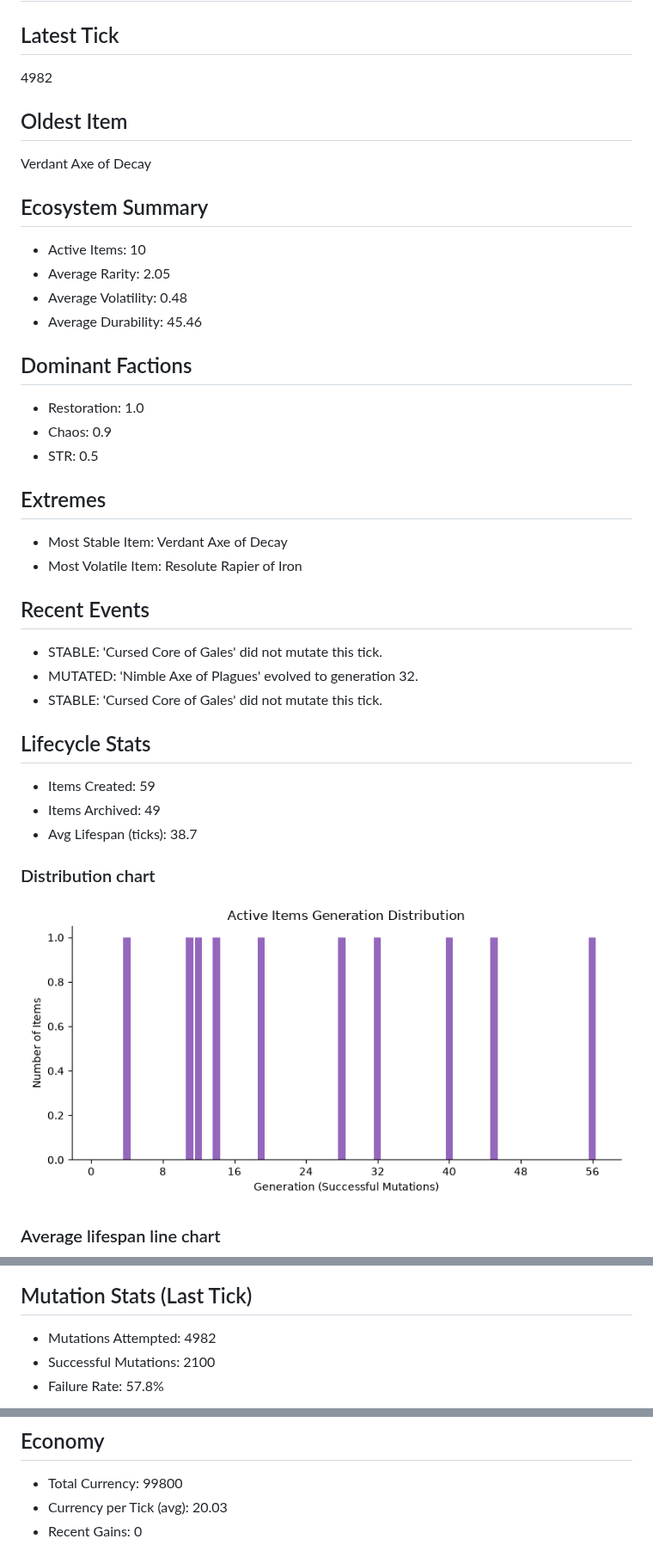
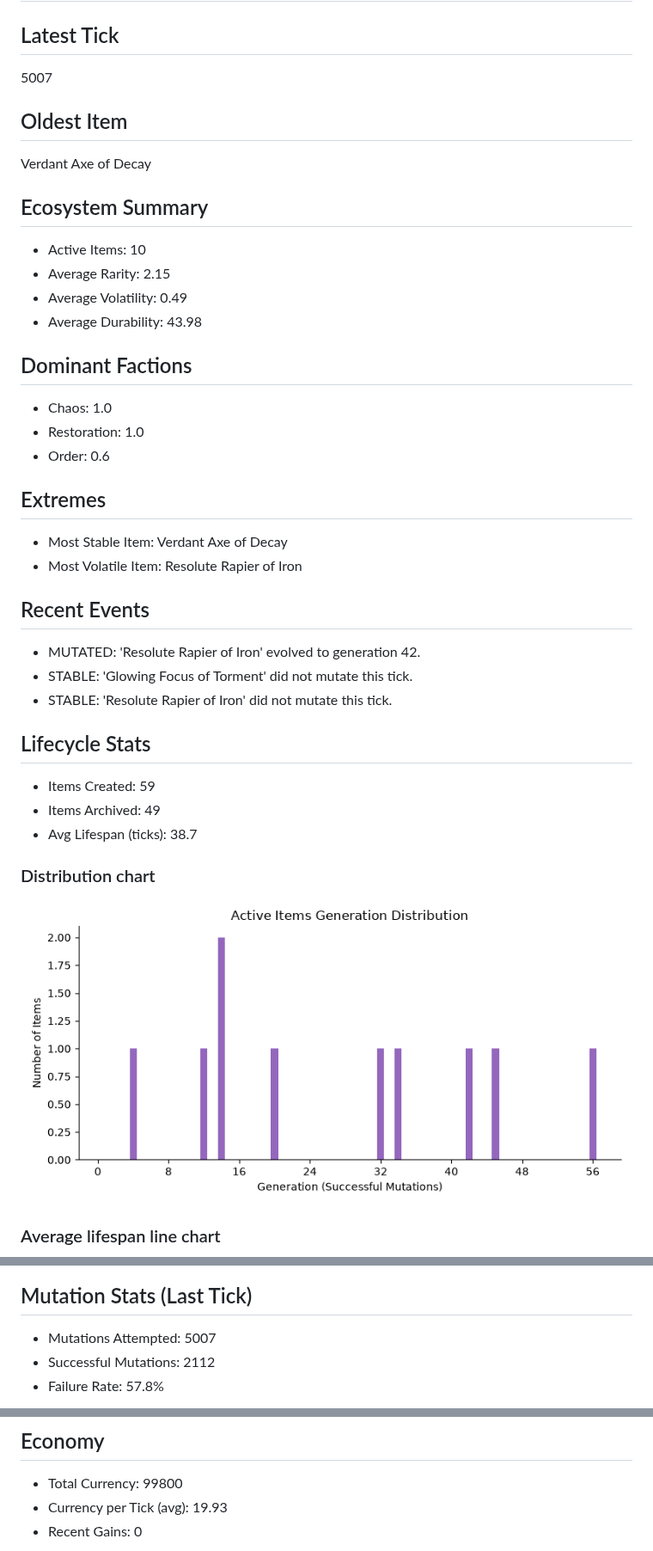
Before and after one commit to JustYarnu/SystematicItems, a Markdown page: README.md, 3 parts joined by grey strips. Shown at 86% size. Rendered like a GitHub page; pictures changed too: assets/lifespan_dist.png.

Commit message:
🌍 world tick update (hourly)

```diff
--- a/README.md
+++ b/README.md
@@ -3,30 +3,30 @@ For the actual documentation, see [docs](docs/).
 # World state overview
 
 ## Latest Tick
-4982
+5007
 
 ## Oldest Item
 Verdant Axe of Decay
 
 ## Ecosystem Summary
 - Active Items: 10
-- Average Rarity: 2.05
-- Average Volatility: 0.48
-- Average Durability: 45.46
+- Average Rarity: 2.15
+- Average Volatility: 0.49
+- Average Durability: 43.98
 
 ## Dominant Factions
+- Chaos: 1.0
 - Restoration: 1.0
-- Chaos: 0.9
-- STR: 0.5
+- Order: 0.6
 
 ## Extremes
 - Most Stable Item: Verdant Axe of Decay
 - Most Volatile Item: Resolute Rapier of Iron
 
 ## Recent Events
-- STABLE: 'Cursed Core of Gales' did not mutate this tick.
-- MUTATED: 'Nimble Axe of Plagues' evolved to generation 32.
-- STABLE: 'Cursed Core of Gales' did not mutate this tick.
+- MUTATED: 'Resolute Rapier of Iron' evolved to generation 42.
+- STABLE: 'Glowing Focus of Torment' did not mutate this tick.
+- STABLE: 'Resolute Rapier of Iron' did not mutate this tick.
 
 ## Lifecycle Stats
 - Items Created: 59
@@ -40,8 +40,8 @@ Verdant Axe of Decay
 ![Avg Lifespan](assets/avg_lifespan.png)
 
 ## Mutation Stats (Last Tick)
-- Mutations Attempted: 4982
-- Successful Mutations: 2100
+- Mutations Attempted: 5007
+- Successful Mutations: 2112
 - Failure Rate: 57.8%
 
 ![Fail Rate](assets/fail_rate.png)
@@ -57,7 +57,7 @@ Verdant Axe of Decay
 
 ## Economy
 - Total Currency: 99800
-- Currency per Tick (avg): 20.03
+- Currency per Tick (avg): 19.93
 - Recent Gains: 0
 
 ![CPT](assets/cpt.png)
```
Also changed, not shown: assets/avg_lifespan.png, assets/cpt.png, assets/fail_rate.png, 13 other files.
